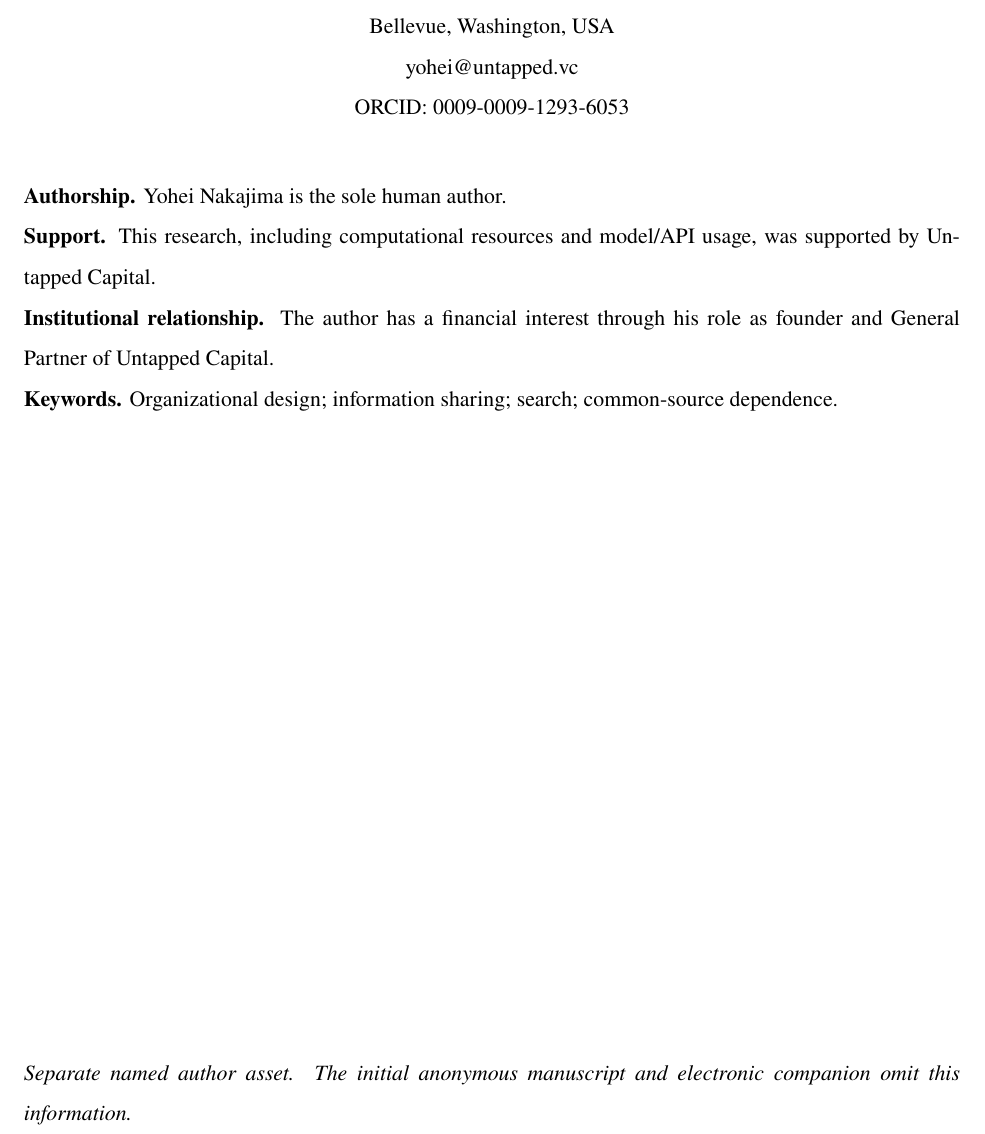
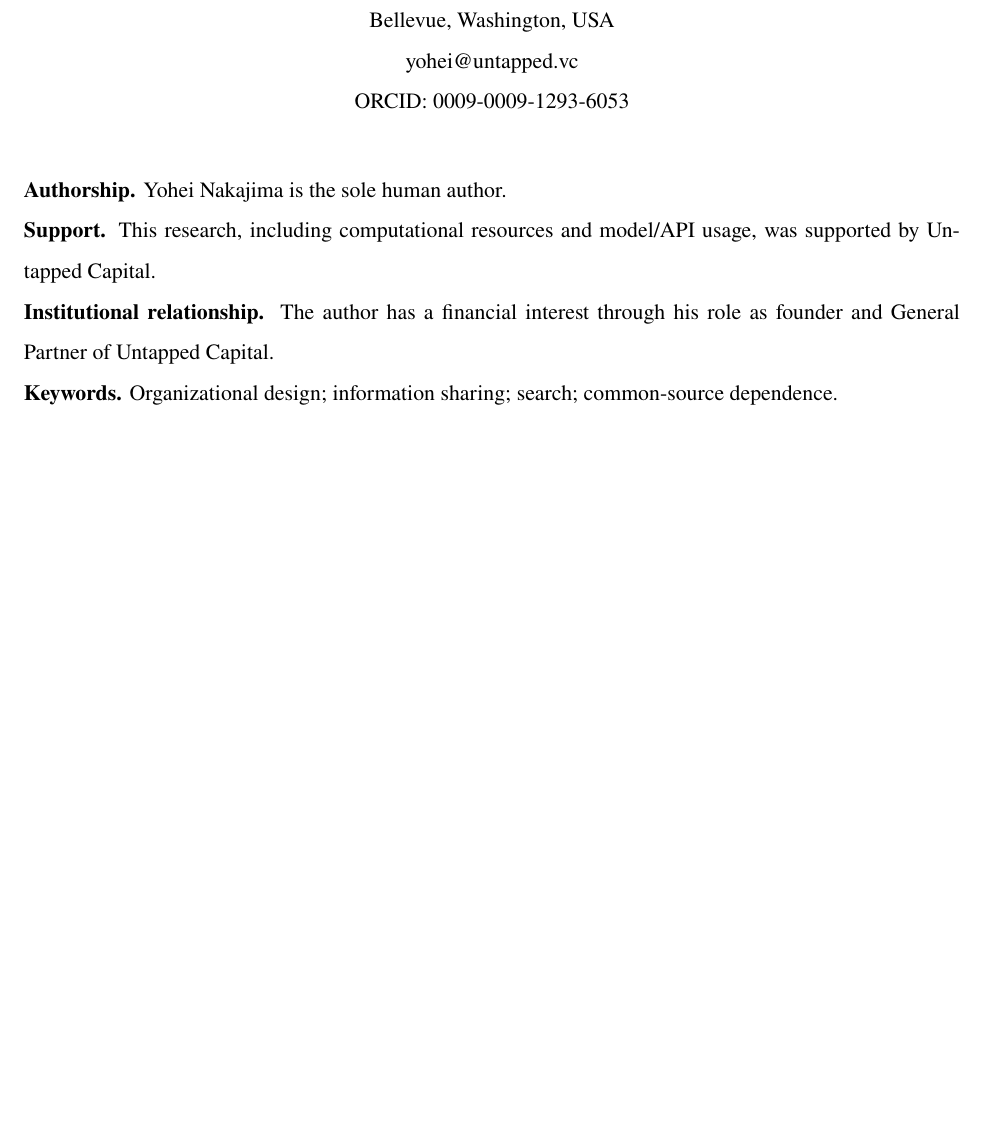
Before and after one commit to yoheinakajima/shared-discovery-paradox, a LaTeX document (submission/management-science/author-information.tex): part of the page, cut so that both start at the same text, the shorter picture padded with empty space. Compiled offline with pdfLaTeX.

Commit message:
Keep named author candidate free of operational instructions

```diff
--- a/submission/management-science/author-information.tex
+++ b/submission/management-science/author-information.tex
@@ -5,7 +5,7 @@
 \usepackage{setspace}
 \usepackage[hidelinks]{hyperref}
 \setstretch{1.5}
-\hypersetup{pdftitle={The Shared Discovery Paradox: Author Information},pdfauthor={Yohei Nakajima},pdfsubject={Named author asset; separate from anonymous initial review files}}
+\hypersetup{pdftitle={The Shared Discovery Paradox: Author Information},pdfauthor={Yohei Nakajima},pdfsubject={Author information}}
 \begin{document}
 \thispagestyle{empty}
 \begin{center}
@@ -26,6 +26,4 @@ ORCID: \href{https://orcid.org/0009-0009-1293-6053}{0009-0009-1293-6053}
 
 \noindent\textbf{Keywords.} Organizational design; information sharing; search; common-source dependence.
 
-\vfill
-\noindent\emph{Separate named author asset. The initial anonymous manuscript and electronic companion omit this information.}
 \end{document}
```
Also changed, not shown: submission/management-science/README.md, submission/management-science/author-information.pdf, 2 other files.
